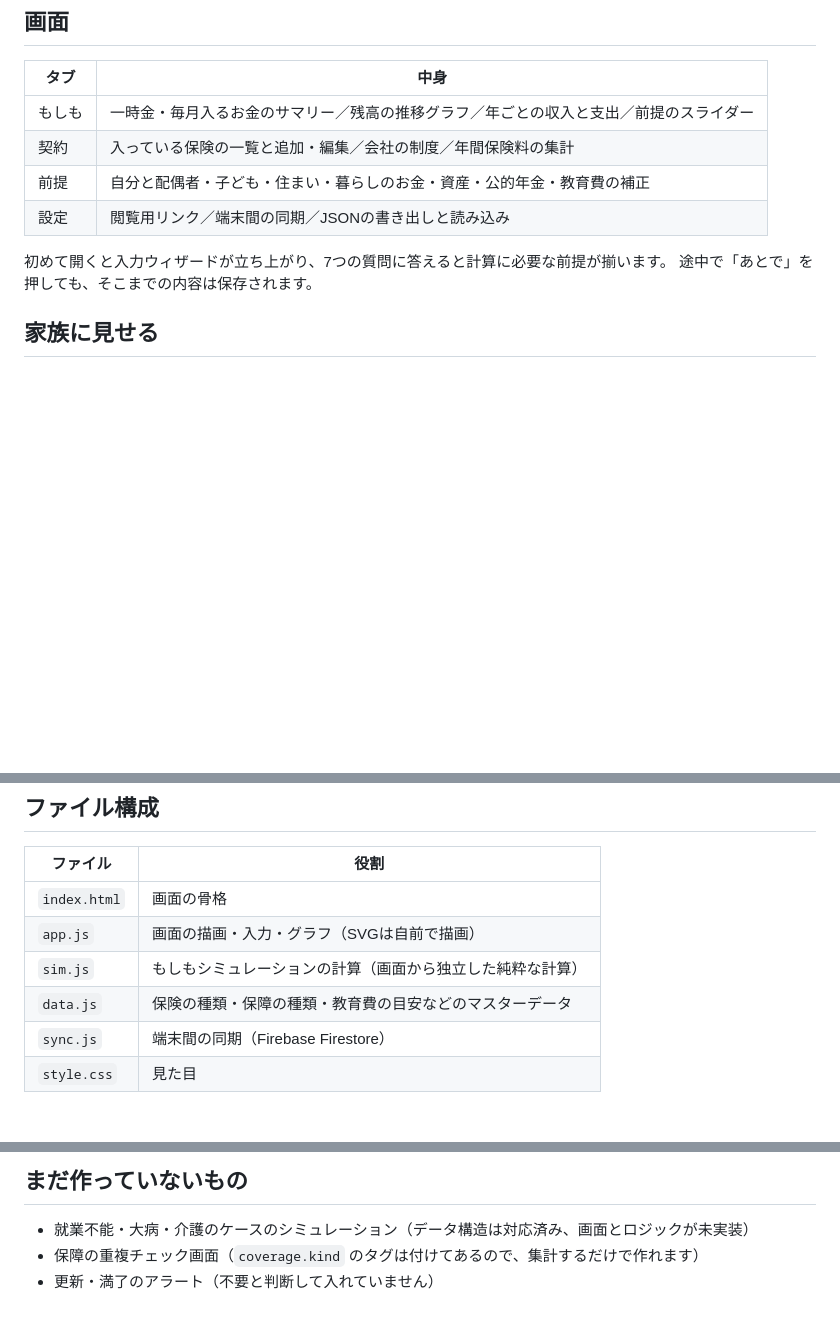
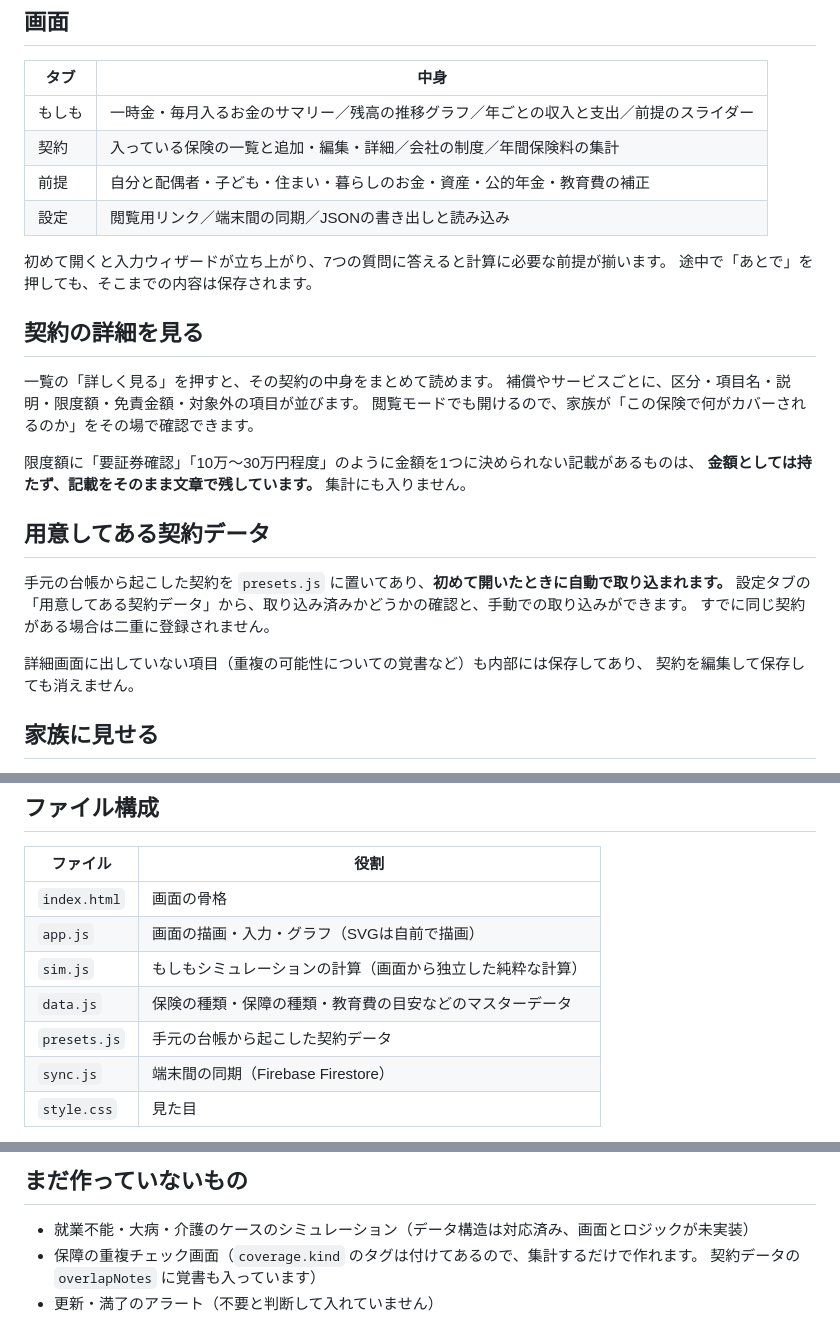
Before and after one commit to 19tmnr89-design/heart-salon, a Markdown page: hoken/README.md, 3 parts joined by grey strips. Rendered like a GitHub page; blank space fills up the shorter version.

```diff
--- a/hoken/README.md
+++ b/hoken/README.md
@@ -15,12 +15,30 @@ GitHub Pages を有効にすれば `https://<ユーザー名>.github.io/heart-sa
 | タブ | 中身 |
 |---|---|
 | もしも | 一時金・毎月入るお金のサマリー／残高の推移グラフ／年ごとの収入と支出／前提のスライダー |
-| 契約 | 入っている保険の一覧と追加・編集／会社の制度／年間保険料の集計 |
+| 契約 | 入っている保険の一覧と追加・編集・詳細／会社の制度／年間保険料の集計 |
 | 前提 | 自分と配偶者・子ども・住まい・暮らしのお金・資産・公的年金・教育費の補正 |
 | 設定 | 閲覧用リンク／端末間の同期／JSONの書き出しと読み込み |
 
 初めて開くと入力ウィザードが立ち上がり、7つの質問に答えると計算に必要な前提が揃います。
 途中で「あとで」を押しても、そこまでの内容は保存されます。
+
+## 契約の詳細を見る
+
+一覧の「詳しく見る」を押すと、その契約の中身をまとめて読めます。
+補償やサービスごとに、区分・項目名・説明・限度額・免責金額・対象外の項目が並びます。
+閲覧モードでも開けるので、家族が「この保険で何がカバーされるのか」をその場で確認できます。
+
+限度額に「要証券確認」「10万〜30万円程度」のように金額を1つに決められない記載があるものは、
+**金額としては持たず、記載をそのまま文章で残しています。** 集計にも入りません。
+
+## 用意してある契約データ
+
+手元の台帳から起こした契約を `presets.js` に置いてあり、**初めて開いたときに自動で取り込まれます。**
+設定タブの「用意してある契約データ」から、取り込み済みかどうかの確認と、手動での取り込みができます。
+すでに同じ契約がある場合は二重に登録されません。
+
+詳細画面に出していない項目（重複の可能性についての覚書など）も内部には保存してあり、
+契約を編集して保存しても消えません。
 
 ## 家族に見せる
 
@@ -83,6 +101,7 @@ GitHub Pages を有効にすれば `https://<ユーザー名>.github.io/heart-sa
 | `app.js` | 画面の描画・入力・グラフ（SVGは自前で描画） |
 | `sim.js` | もしもシミュレーションの計算（画面から独立した純粋な計算） |
 | `data.js` | 保険の種類・保障の種類・教育費の目安などのマスターデータ |
+| `presets.js` | 手元の台帳から起こした契約データ |
 | `sync.js` | 端末間の同期（Firebase Firestore） |
 | `style.css` | 見た目 |
 
@@ -98,5 +117,6 @@ GitHub Pages を有効にすれば `https://<ユーザー名>.github.io/heart-sa
 ## まだ作っていないもの
 
 - 就業不能・大病・介護のケースのシミュレーション（データ構造は対応済み、画面とロジックが未実装）
-- 保障の重複チェック画面（`coverage.kind` のタグは付けてあるので、集計するだけで作れます）
+- 保障の重複チェック画面（`coverage.kind` のタグは付けてあるので、集計するだけで作れます。
+  契約データの `overlapNotes` に覚書も入っています）
 - 更新・満了のアラート（不要と判断して入れていません）
```
Also changed, not shown: hoken/REQUIREMENTS.md (+35 -3 lines).
